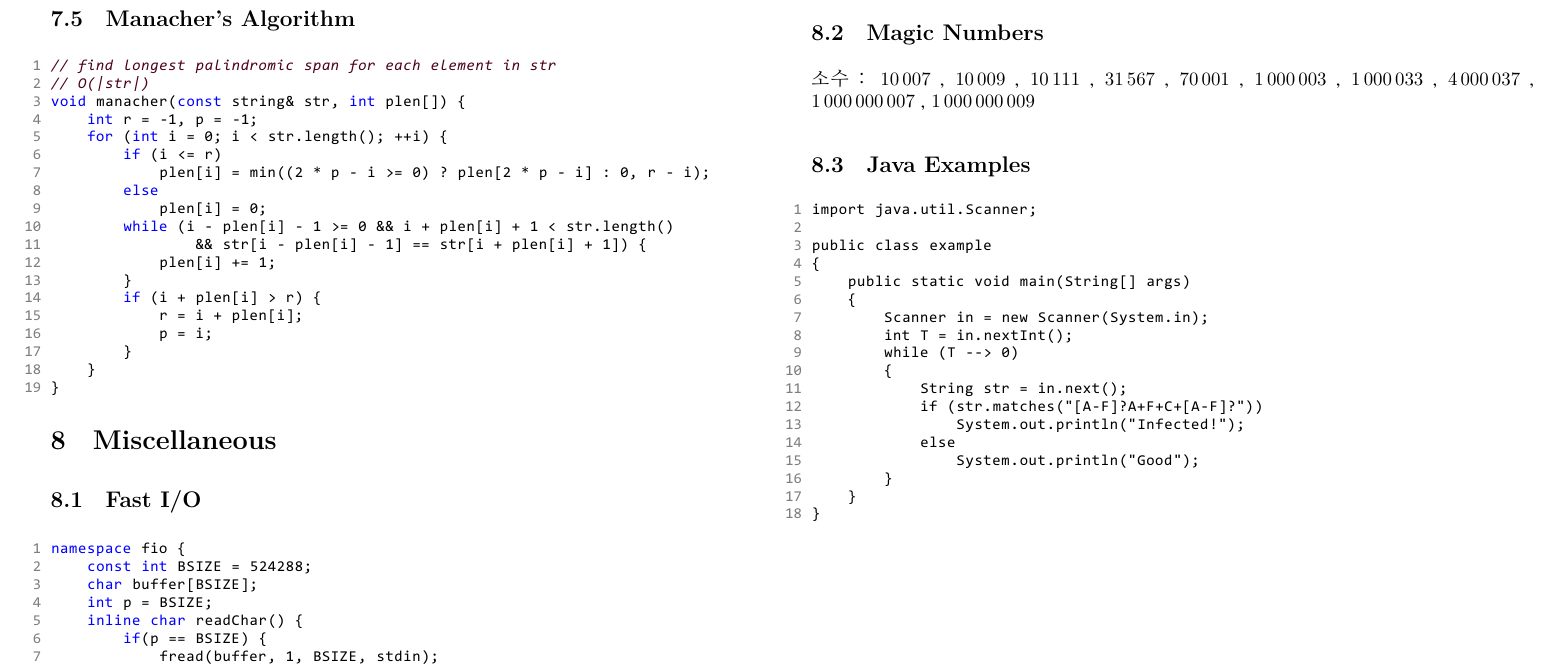
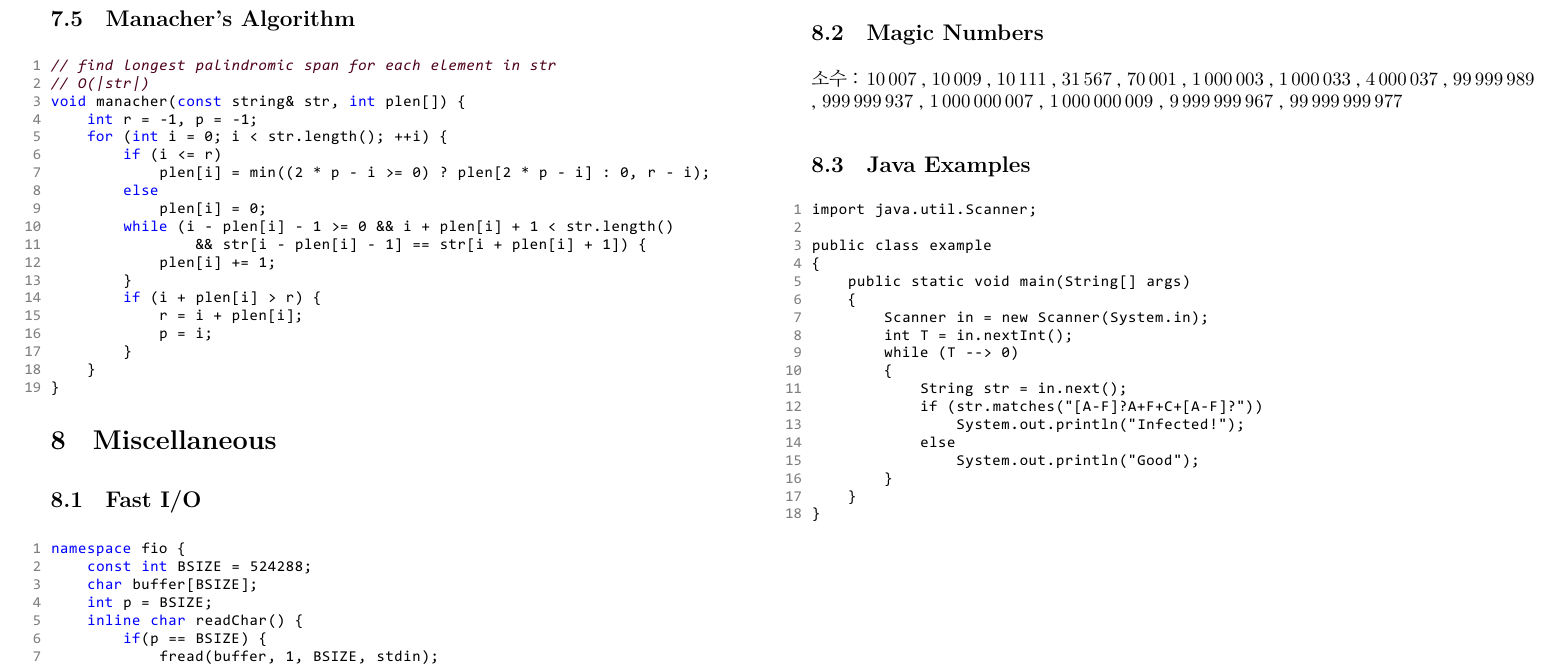
Before and after one commit to ntopia/icpc-teamnote, a LaTeX document (teamnote.tex): part of page 23 of 23, cut so that both start at the same text. The pictures show the PDF file teamnote.pdf that the author committed with the source.

Commit message:
add more prime numbers

```diff
--- a/teamnote.tex
+++ b/teamnote.tex
@@ -331,7 +331,9 @@ $A = i + \frac{b}{2} - 1$
 
 \subsection{Magic Numbers}
 
-소수 : $10\,007$ , $10\,009$ , $10\,111$ , $31\,567$ , $70\,001$ , $1\,000\,003$ , $1\,000\,033$ , $4\,000\,037$ , $1\,000\,000\,007$ , $1\,000\,000\,009$
+소수 : $10\,007$ , $10\,009$ , $10\,111$ , $31\,567$ , $70\,001$ , $1\,000\,003$ , $1\,000\,033$ , $4\,000\,037$ , $99\,999\,989$ , $999\,999\,937$ , $1\,000\,000\,007$ , $1\,000\,000\,009$ , $9\,999\,999\,967$ , $99\,999\,999\,977$
+
+
 
 \subsection{Java Examples}
 \lstinputlisting{src/miscellaneous/example.java}
```
Also changed, not shown: teamnote.pdf.
